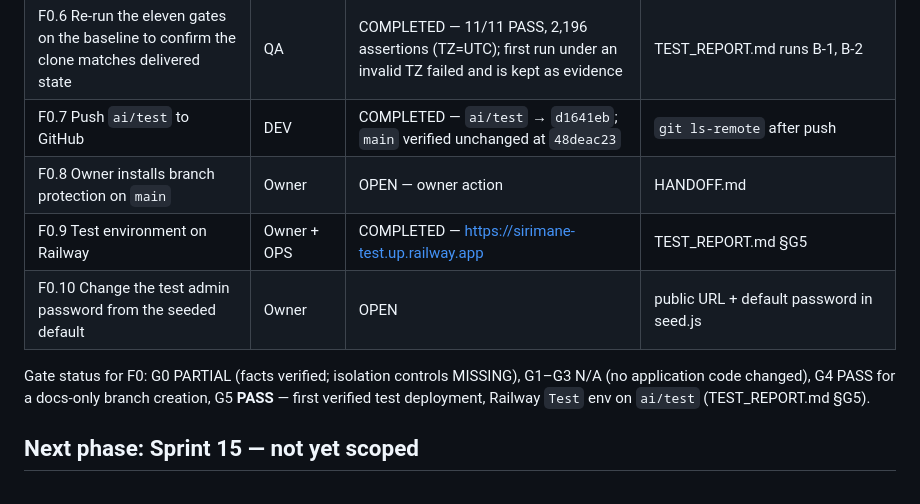
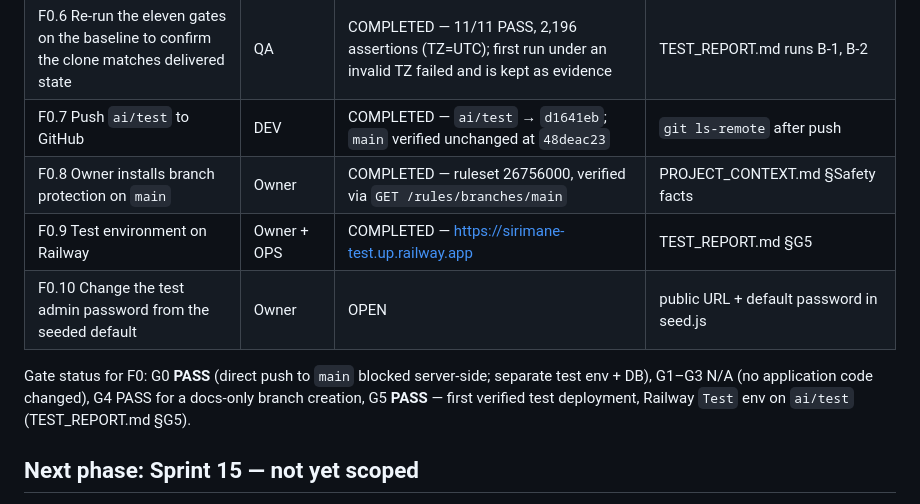
Before and after one commit to ridewithsachin80-droid/SiriMane, a Markdown page: docs/ai-team/PHASE_STATUS.md, the part around the change. GitHub-like rendering.

```diff
--- a/docs/ai-team/PHASE_STATUS.md
+++ b/docs/ai-team/PHASE_STATUS.md
@@ -28,11 +28,11 @@ All of the above is on `main` at `48deac23` and deployed to production by the ow
 | F0.5 Add project records under docs/ai-team/ | PM | COMPLETED | this commit |
 | F0.6 Re-run the eleven gates on the baseline to confirm the clone matches delivered state | QA | COMPLETED — 11/11 PASS, 2,196 assertions (TZ=UTC); first run under an invalid TZ failed and is kept as evidence | TEST_REPORT.md runs B-1, B-2 |
 | F0.7 Push `ai/test` to GitHub | DEV | COMPLETED — `ai/test` → `d1641eb`; `main` verified unchanged at `48deac23` | `git ls-remote` after push |
-| F0.8 Owner installs branch protection on `main` | Owner | OPEN — owner action | HANDOFF.md |
+| F0.8 Owner installs branch protection on `main` | Owner | COMPLETED — ruleset 26756000, verified via `GET /rules/branches/main` | PROJECT_CONTEXT.md §Safety facts |
 | F0.9 Test environment on Railway | Owner + OPS | COMPLETED — https://sirimane-test.up.railway.app | TEST_REPORT.md §G5 |
 | F0.10 Change the test admin password from the seeded default | Owner | OPEN | public URL + default password in seed.js |
 
-Gate status for F0: G0 PARTIAL (facts verified; isolation controls MISSING), G1–G3 N/A (no application code changed), G4 PASS for a docs-only branch creation, G5 **PASS** — first verified test deployment, Railway `Test` env on `ai/test` (TEST_REPORT.md §G5).
+Gate status for F0: G0 **PASS** (direct push to `main` blocked server-side; separate test env + DB), G1–G3 N/A (no application code changed), G4 PASS for a docs-only branch creation, G5 **PASS** — first verified test deployment, Railway `Test` env on `ai/test` (TEST_REPORT.md §G5).
 
 ## Next phase: Sprint 15 — not yet scoped
 
```
Also changed, not shown: docs/ai-team/HANDOFF.md (+6 -3 lines), docs/ai-team/PROJECT_CONTEXT.md (+1 -1 lines).
